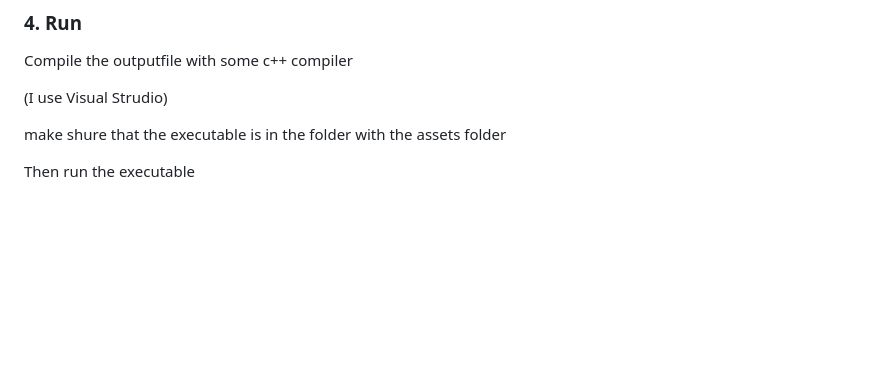
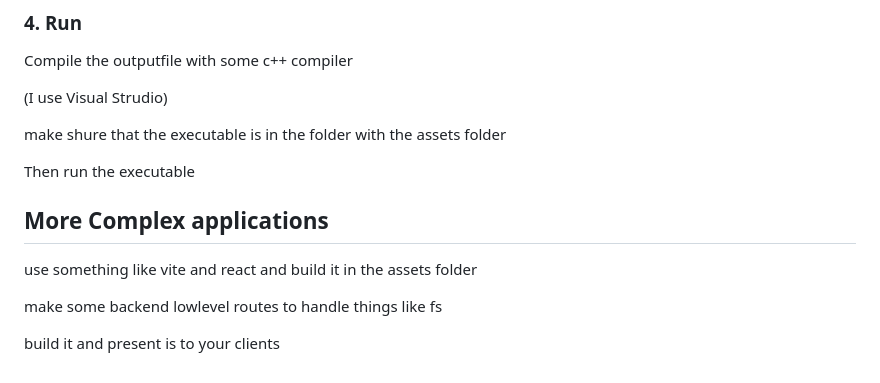
Before and after one commit to ManuelWestermeier/next-gen-exe-test, a Markdown page: README.md, the part around the change. Drawn GitHub-style; blank space fills up the shorter version.

```diff
--- a/README.md
+++ b/README.md
@@ -149,3 +149,11 @@ Compile the outputfile with some c++ compiler
 make shure that the executable is in the folder with the assets folder
 
 Then run the executable
+
+## More Complex applications
+
+use something like vite and react and build it in the assets folder
+
+make some backend lowlevel routes to handle things like fs
+
+build it and present is to your clients
```
